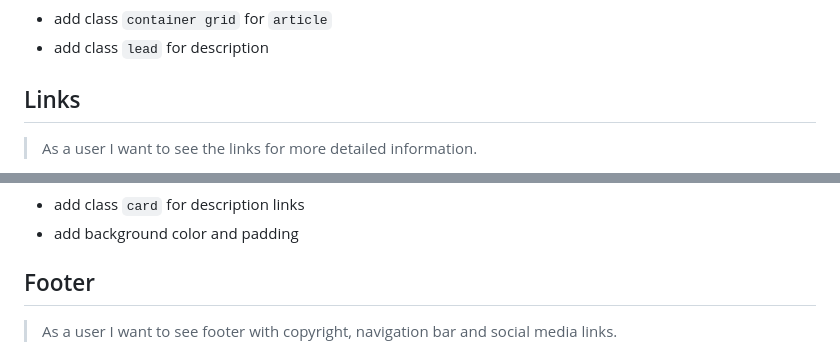
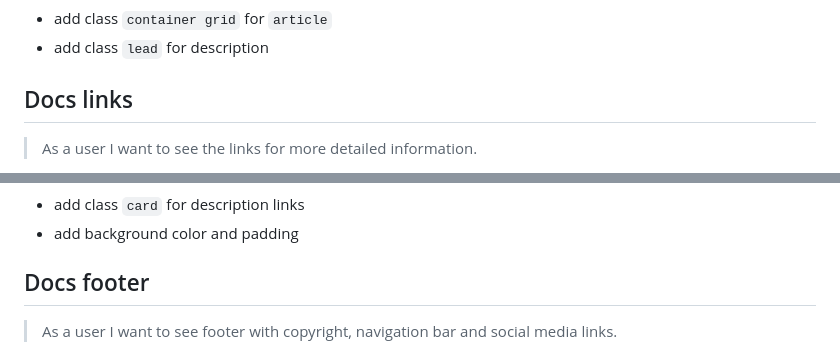
Before and after one commit to BF-FrontEnd-class/agile-development-group4-loruki-rebuild, a Markdown page: planning/development-strategy.md, 2 parts joined by grey strips. Rendered like a GitHub page.

```diff
--- a/planning/development-strategy.md
+++ b/planning/development-strategy.md
@@ -322,7 +322,7 @@ the navigation bars and on the right are links to social networks..
 - add class `container grid` for `article`
 - add class `lead` for description
 
-## Links
+## Docs links
 
 <!-- each issue created from this section will have the `for: user story` label -->
 
@@ -363,7 +363,7 @@ the navigation bars and on the right are links to social networks..
 - add class `card` for description links
 - add background color and padding
 
-## Footer
+## Docs footer
 
 <!-- each issue created from this section will have the `for: user story` label -->
 
```
Also changed, not shown: other parts of planning/development-strategy.md (+4 -4 lines).
